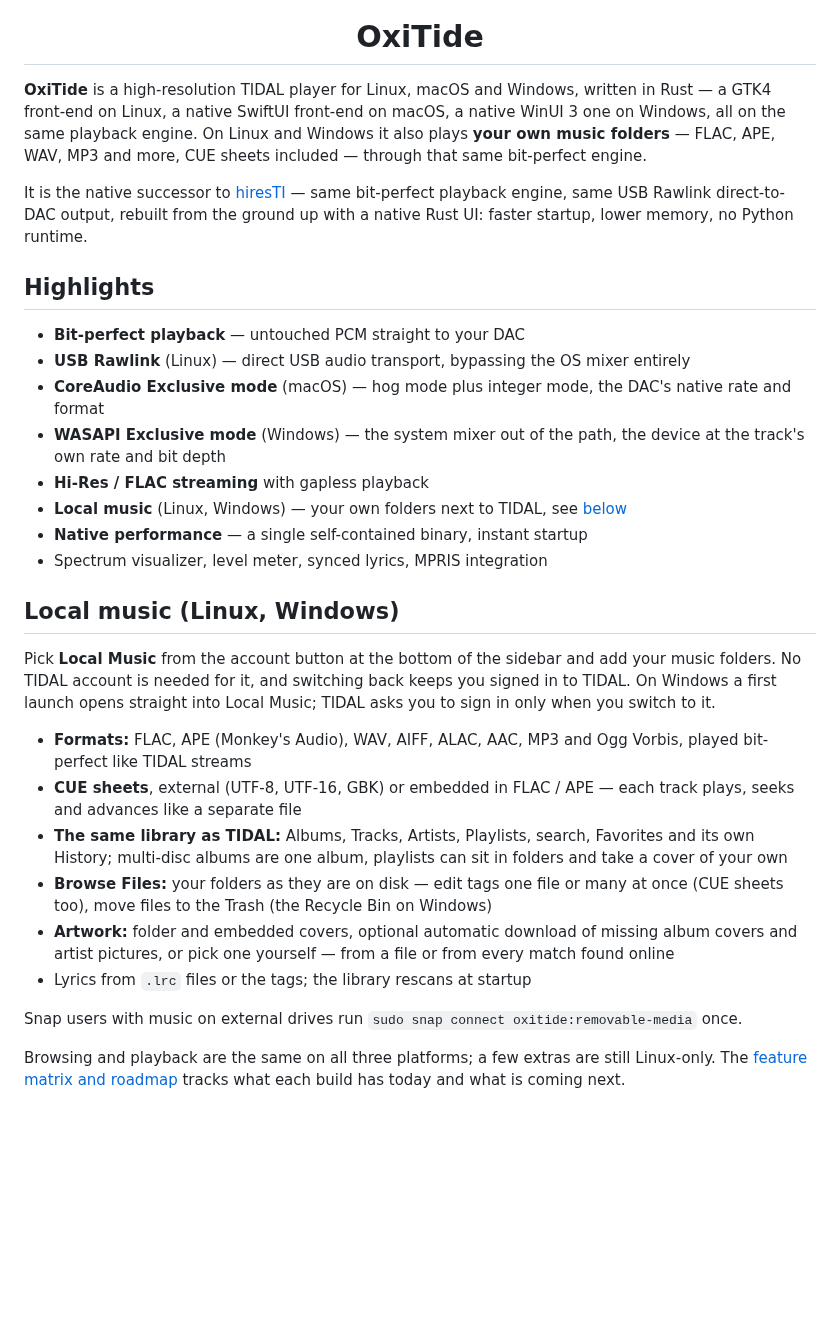
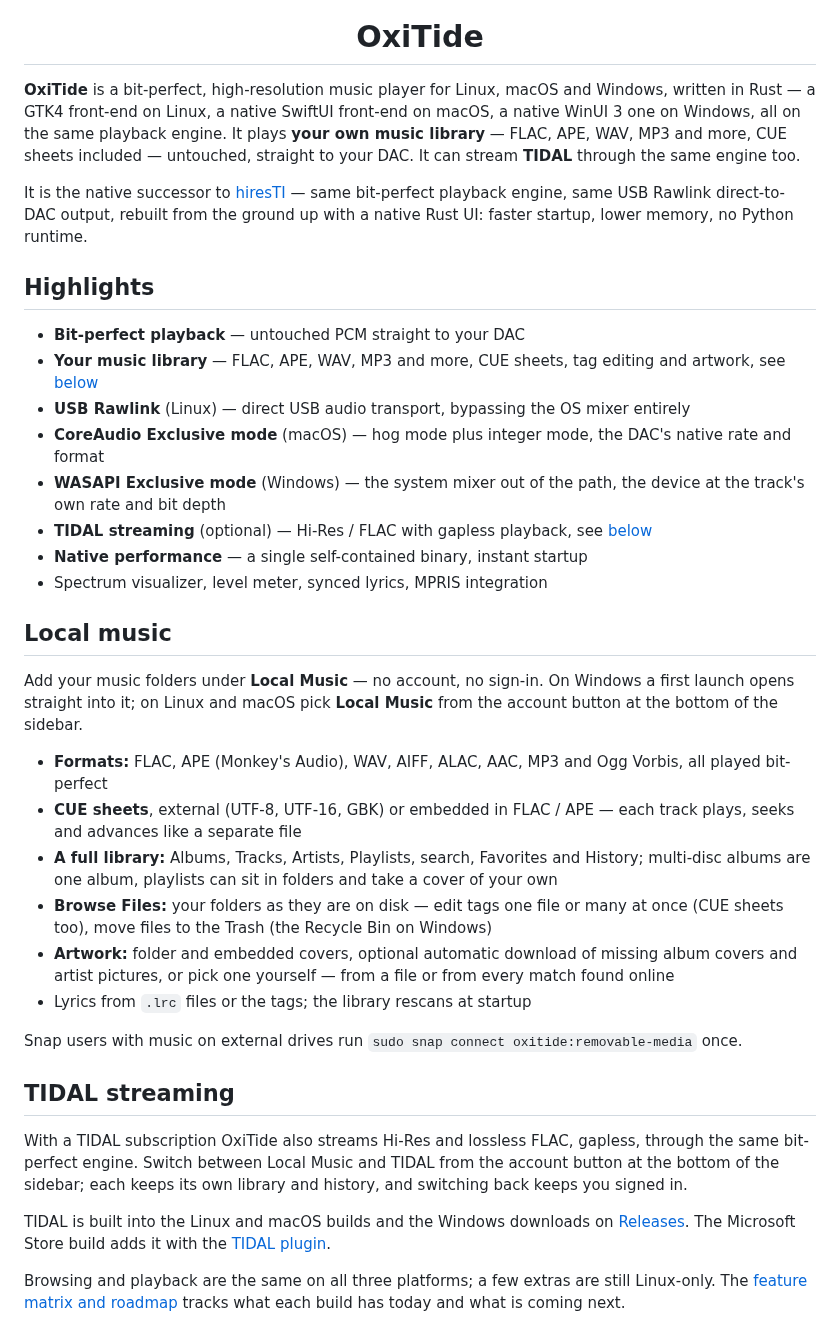
Before and after one commit to yelanxin/OxiTide, a Markdown page: README.md, the part around one of its changes. GitHub-like rendering; blank space fills up the shorter version.

Commit message:
README: local music first, TIDAL as an add-on

```diff
--- a/README.md
+++ b/README.md
@@ -14,35 +14,34 @@
 
 <h1 align="center">OxiTide</h1>
 
-**OxiTide** is a high-resolution TIDAL player for Linux, macOS and Windows, written in Rust — a GTK4 front-end on Linux, a native SwiftUI front-end on macOS, a native WinUI 3 one on Windows, all on the same playback engine. On Linux and Windows it also plays **your own music folders** — FLAC, APE, WAV, MP3 and more, CUE sheets included — through that same bit-perfect engine.
+**OxiTide** is a bit-perfect, high-resolution music player for Linux, macOS and Windows, written in Rust — a GTK4 front-end on Linux, a native SwiftUI front-end on macOS, a native WinUI 3 one on Windows, all on the same playback engine. It plays **your own music library** — FLAC, APE, WAV, MP3 and more, CUE sheets included — untouched, straight to your DAC. It can stream **TIDAL** through the same engine too.
 
 It is the native successor to [hiresTI](https://github.com/yelanxin/hiresTI) — same bit-perfect playback engine, same USB Rawlink direct-to-DAC output, rebuilt from the ground up with a native Rust UI: faster startup, lower memory, no Python runtime.
 
 ## Highlights
 
 - **Bit-perfect playback** — untouched PCM straight to your DAC
+- **Your music library** — FLAC, APE, WAV, MP3 and more, CUE sheets, tag editing and artwork, see [below](#local-music)
 - **USB Rawlink** (Linux) — direct USB audio transport, bypassing the OS mixer entirely
 - **CoreAudio Exclusive mode** (macOS) — hog mode plus integer mode, the DAC's native rate and format
 - **WASAPI Exclusive mode** (Windows) — the system mixer out of the path, the device at the track's own rate and bit depth
-- **Hi-Res / FLAC streaming** with gapless playback
-- **Local music** (Linux, Windows) — your own folders next to TIDAL, see [below](#local-music-linux-windows)
+- **TIDAL streaming** (optional) — Hi-Res / FLAC with gapless playback, see [below](#tidal-streaming)
 - **Native performance** — a single self-contained binary, instant startup
 - Spectrum visualizer, level meter, synced lyrics, MPRIS integration
 
-## Local music (Linux, Windows)
+## Local music
 
-Pick **Local Music** from the account button at the bottom of the sidebar and
-add your music folders. No TIDAL account is needed for it, and switching back
-keeps you signed in to TIDAL. On Windows a first launch opens straight into
-Local Music; TIDAL asks you to sign in only when you switch to it.
+Add your music folders under **Local Music** — no account, no sign-in. On
+Windows a first launch opens straight into it; on Linux and macOS pick
+**Local Music** from the account button at the bottom of the sidebar.
 
 - **Formats:** FLAC, APE (Monkey's Audio), WAV, AIFF, ALAC, AAC, MP3 and Ogg
-  Vorbis, played bit-perfect like TIDAL streams
+  Vorbis, all played bit-perfect
 - **CUE sheets**, external (UTF-8, UTF-16, GBK) or embedded in FLAC / APE —
   each track plays, seeks and advances like a separate file
-- **The same library as TIDAL:** Albums, Tracks, Artists, Playlists, search,
-  Favorites and its own History; multi-disc albums are one album, playlists
-  can sit in folders and take a cover of your own
+- **A full library:** Albums, Tracks, Artists, Playlists, search, Favorites
+  and History; multi-disc albums are one album, playlists can sit in folders
+  and take a cover of your own
 - **Browse Files:** your folders as they are on disk — edit tags one file or
   many at once (CUE sheets too), move files to the Trash (the Recycle Bin on
   Windows)
@@ -53,6 +52,18 @@ Local Music; TIDAL asks you to sign in only when you switch to it.
 
 Snap users with music on external drives run
 `sudo snap connect oxitide:removable-media` once.
+
+## TIDAL streaming
+
+With a TIDAL subscription OxiTide also streams Hi-Res and lossless FLAC,
+gapless, through the same bit-perfect engine. Switch between Local Music and
+TIDAL from the account button at the bottom of the sidebar; each keeps its
+own library and history, and switching back keeps you signed in.
+
+TIDAL is built into the Linux and macOS builds and the Windows downloads on
+[Releases](https://github.com/yelanxin/OxiTide/releases). The Microsoft Store
+build adds it with the
+[TIDAL plugin](https://github.com/yelanxin/oxitide-tidal-plugin).
 
 Browsing and playback are the same on all three platforms; a few extras are
 still Linux-only. The [feature matrix and roadmap](ROADMAP.md) tracks what
```
Also changed, not shown: other parts of README.md (+1 -1 lines).
